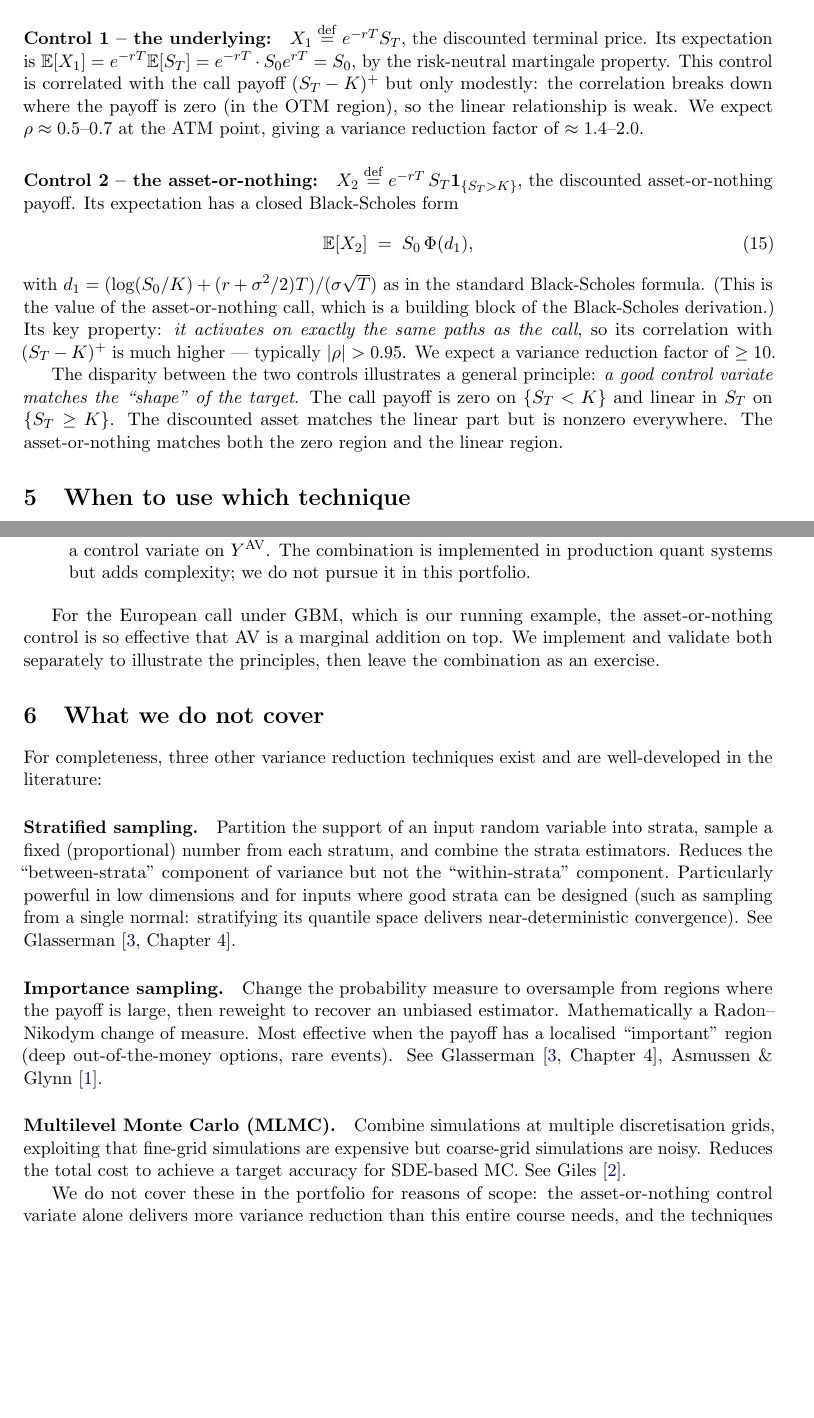
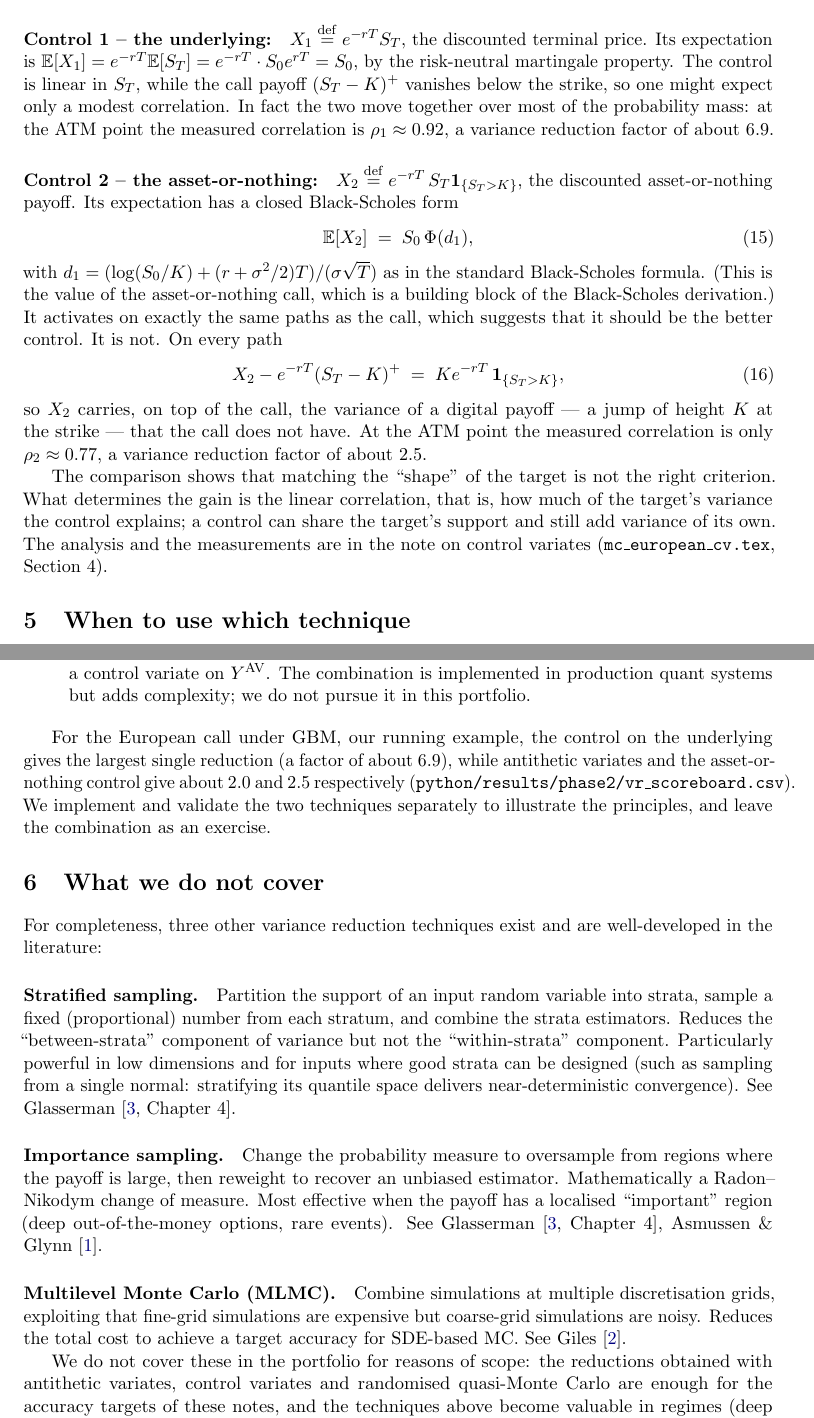
Before and after one commit to indexxxxbraker/quant-finance-portfolio, a LaTeX paper (theory/phase2/variance_reduction_foundations.tex): two parts of pages 5 and 6 of 7, joined at a grey line, cut so that both start at the same text, the shorter picture padded with empty space. Compiled offline with pdfLaTeX.

Commit message:
Variance-reduction foundations: state the measured control-variate results
- Section 4.4 predicted rho ~ 0.5-0.7 (VRF 1.4-2) for the underlying and
  |rho| > 0.95 (VRF >= 10) for the asset-or-nothing control. The
  measurements say the opposite: rho_1 = 0.92 (VRF 6.9), rho_2 = 0.77
  (VRF 2.5). The shape argument fails because
  X_2 - e^{-rT}(S_T - K)^+ = K e^{-rT} 1{S_T > K}: the asset-or-nothing
  control adds the variance of a digital payoff. The section now gives
  the measured values and refers to mc_european_cv.tex, Section 4.
- Sections 5 and 6 no longer describe the asset-or-nothing control as
  the strongest one.
- Fix two errata: the sample size for a 0.01 half-width is
  1.96^2 * 217 / 0.01^2 (no factor 4), and the bias of the empirical
  control-variate estimator is O(1/M), i.e. it decays like the square of
  the standard error, not its square root.

```diff
--- a/theory/phase2/variance_reduction_foundations.tex
+++ b/theory/phase2/variance_reduction_foundations.tex
@@ -372,11 +372,11 @@ themselves:
 \paragraph{Control 1 -- the underlying:} $X_1 \eqdef e^{-rT} S_T$, the
 discounted terminal price. Its expectation is $\E[X_1] = e^{-rT} \E[S_T]
 = e^{-rT} \cdot S_0 e^{rT} = S_0$, by the risk-neutral martingale
-property. This control is correlated with the call payoff $(S_T -
-K)^+$ but only modestly: the correlation breaks down where the
-payoff is zero (in the OTM region), so the linear relationship is
-weak. We expect $\rho \approx 0.5$--$0.7$ at the ATM point, giving
-a variance reduction factor of $\approx 1.4$--$2.0$.
+property. The control is linear in $S_T$, while the call payoff
+$(S_T - K)^+$ vanishes below the strike, so one might expect only a
+modest correlation. In fact the two move together over most of the
+probability mass: at the ATM point the measured correlation is
+$\rho_1 \approx 0.92$, a variance reduction factor of about $6.9$.
 
 \paragraph{Control 2 -- the asset-or-nothing:} $X_2 \eqdef e^{-rT}\,
 S_T \indic_{\{S_T > K\}}$, the discounted asset-or-nothing payoff.
@@ -387,17 +387,24 @@ Its expectation has a closed Black-Scholes form
 with $d_1 = (\log(S_0/K) + (r + \sigma^2/2)T) / (\sigma \sqrt T)$ as
 in the standard Black-Scholes formula. (This is the value of the
 asset-or-nothing call, which is a building block of the
-Black-Scholes derivation.) Its key property: \emph{it activates on
-exactly the same paths as the call}, so its correlation with $(S_T -
-K)^+$ is much higher --- typically $|\rho| > 0.95$. We expect a
-variance reduction factor of $\geq 10$.
+Black-Scholes derivation.) It activates on exactly the same paths as
+the call, which suggests that it should be the better control. It is
+not. On every path
+\begin{equation}
+X_2 - e^{-rT}(S_T - K)^+ \;=\; K e^{-rT}\, \indic_{\{S_T > K\}},
+\end{equation}
+so $X_2$ carries, on top of the call, the variance of a digital payoff
+--- a jump of height $K$ at the strike --- that the call does not
+have. At the ATM point the measured correlation is only
+$\rho_2 \approx 0.77$, a variance reduction factor of about $2.5$.
 
-The disparity between the two controls illustrates a general
-principle: \emph{a good control variate matches the ``shape'' of the
-target}. The call payoff is zero on $\{S_T < K\}$ and linear in
-$S_T$ on $\{S_T \geq K\}$. The discounted asset matches the linear
-part but is nonzero everywhere. The asset-or-nothing matches both
-the zero region and the linear region.
+The comparison shows that matching the ``shape'' of the target is
+not the right criterion. What determines the gain is the linear
+correlation, that is, how much of the target's variance the control
+explains; a control can share the target's support and still add
+variance of its own. The analysis and the measurements are in the
+note on control variates (\texttt{mc\_european\_cv.tex},
+Section~4).
 
 \section{When to use which technique}
 \label{sec:when}
@@ -424,11 +431,13 @@ quant systems but adds complexity; we do not pursue it in this
 portfolio.
 \end{itemize}
 
-For the European call under GBM, which is our running example, the
-asset-or-nothing control is so effective that AV is a marginal
-addition on top. We implement and validate both separately to
-illustrate the principles, then leave the combination as an
-exercise.
+For the European call under GBM, our running example, the control on
+the underlying gives the largest single reduction (a factor of about
+$6.9$), while antithetic variates and the asset-or-nothing control
+give about $2.0$ and $2.5$ respectively
+(\texttt{python/results/phase2/vr\_scoreboard.csv}). We implement and
+validate the two techniques separately to illustrate the principles,
+and leave the combination as an exercise.
 
 \section{What we do not cover}
 \label{sec:not-covered}
@@ -460,9 +469,9 @@ total cost to achieve a target accuracy for SDE-based MC. See
 Giles~\cite{Giles2008}.
 
 We do not cover these in the portfolio for reasons of scope: the
-asset-or-nothing control variate alone delivers more variance
-reduction than this entire course needs, and the techniques above
-become valuable in regimes (deep OTM, very long-dated, exotic
+reductions obtained with antithetic variates, control variates and
+randomised quasi-Monte Carlo are enough for the accuracy targets of
+these notes, and the techniques above become valuable in regimes (deep OTM, very long-dated, exotic
 path-dependent) that we do not target here.
 
 \section{Bibliographic notes}
```
Also changed, not shown: theory/phase2/variance_reduction_foundations.pdf, theory/phase2/variance_reduction_foundations.tex (4 more changed lines).
